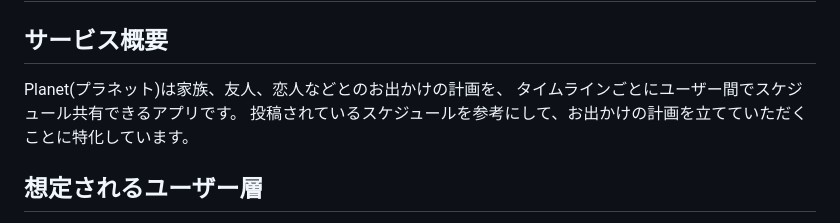
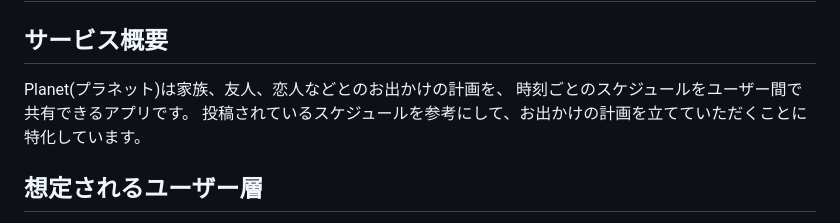
Before and after one commit to reiji820/planet, a Markdown page: README.md, the part around the change. GitHub-like rendering.

```diff
--- a/README.md
+++ b/README.md
@@ -1,8 +1,7 @@
 # [Planet]
 
 ## サービス概要
-Planet(プラネット)は家族、友人、恋人などとのお出かけの計画を、
-タイムラインごとにユーザー間でスケジュール共有できるアプリです。
+Planet(プラネット)は家族、友人、恋人などとのお出かけの計画を、 時刻ごとのスケジュールをユーザー間で共有できるアプリです。
 投稿されているスケジュールを参考にして、お出かけの計画を立てていただくことに特化しています。
 
 ## 想定されるユーザー層
```
